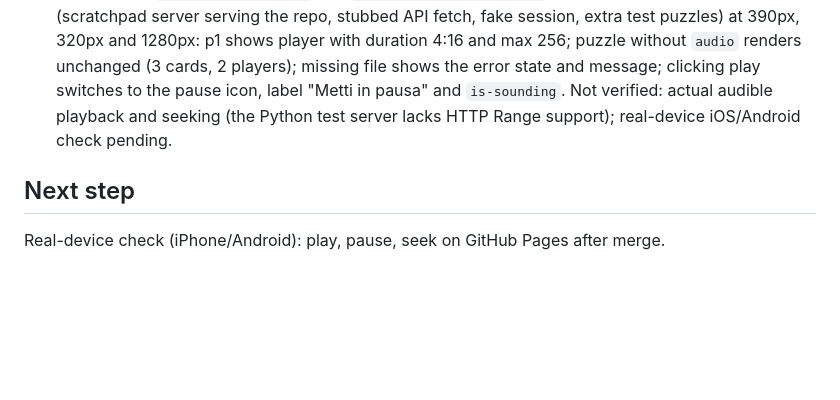
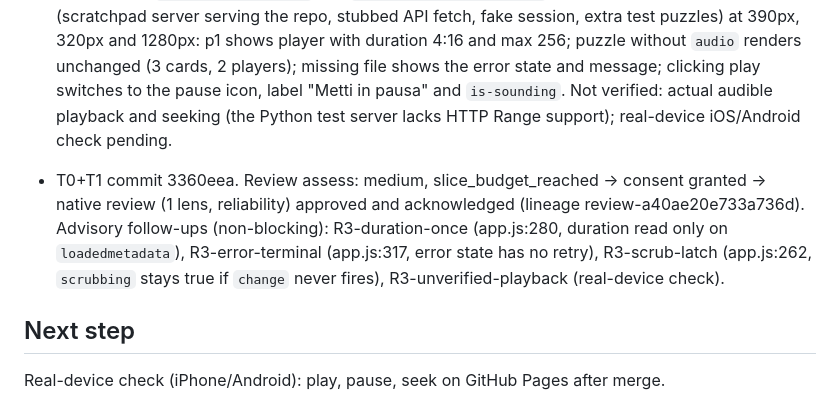
Before and after one commit to iFrosty-tech/caccia-al-tesoro-26, a Markdown page: odd/tasks/puzzle-audio.md, the part around the change. GitHub-like rendering; blank space fills up the shorter version.

Commit message:
docs: record puzzle-audio review evidence

```diff
--- a/odd/tasks/puzzle-audio.md
+++ b/odd/tasks/puzzle-audio.md
@@ -32,5 +32,7 @@ single-pr (~250 lines forecast)
 - Design note: player state class is `is-sounding`, not `is-playing`, because `body.is-playing` already means "logged in".
 - T1 evidence: `node --check app.js` OK; `JSON.parse(puzzles.json)` OK; headless Chrome 155 harness (scratchpad server serving the repo, stubbed API fetch, fake session, extra test puzzles) at 390px, 320px and 1280px: p1 shows player with duration 4:16 and max 256; puzzle without `audio` renders unchanged (3 cards, 2 players); missing file shows the error state and message; clicking play switches to the pause icon, label "Metti in pausa" and `is-sounding`. Not verified: actual audible playback and seeking (the Python test server lacks HTTP Range support); real-device iOS/Android check pending.
 
+- T0+T1 commit 3360eea. Review assess: medium, slice_budget_reached → consent granted → native review (1 lens, reliability) approved and acknowledged (lineage review-a40ae20e733a736d). Advisory follow-ups (non-blocking): R3-duration-once (app.js:280, duration read only on `loadedmetadata`), R3-error-terminal (app.js:317, error state has no retry), R3-scrub-latch (app.js:262, `scrubbing` stays true if `change` never fires), R3-unverified-playback (real-device check).
+
 ## Next step
 Real-device check (iPhone/Android): play, pause, seek on GitHub Pages after merge.
```
